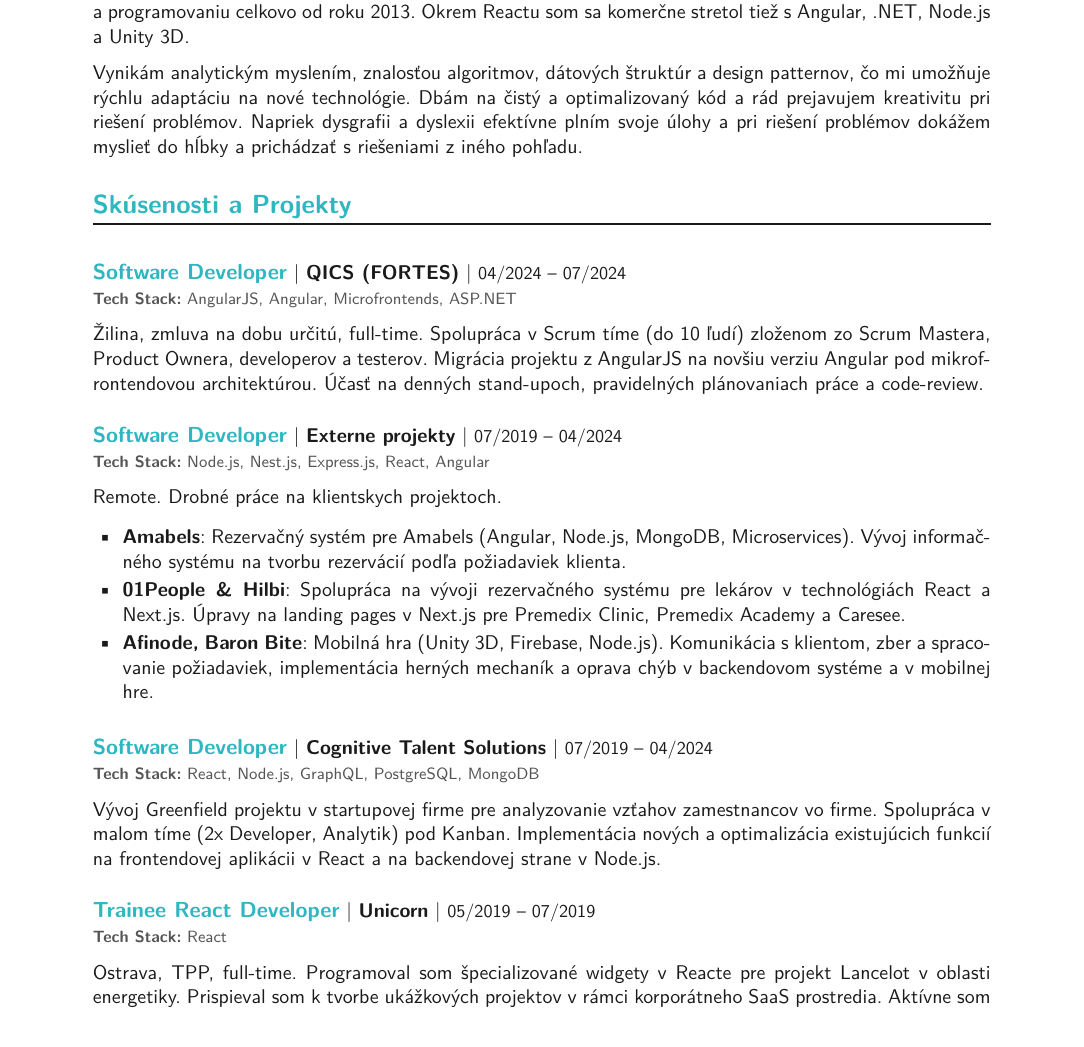
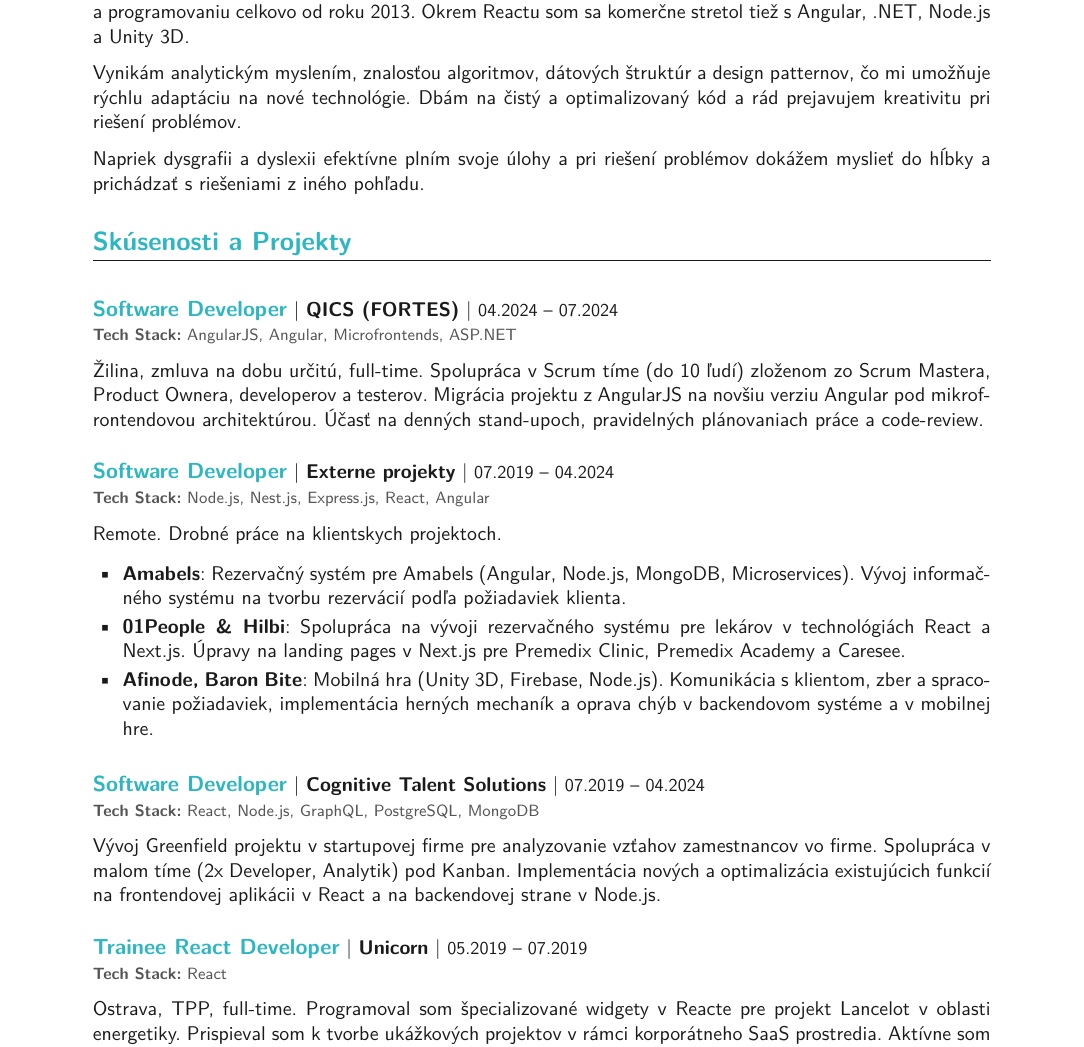
Before and after one commit to LopataNow/cv, a LaTeX document (sk/main.tex, which reads sk/customcv.cls): part of page 1 of 2, cut so that both start at the same text. Compiled offline with pdfLaTeX.

Commit message:
Updates CV content and formatting
Updates experience dates to use a consistent format.

Adjusts spacing in custom CV commands for better readability.

Renames the PDF file for clarity.

```diff
--- a/sk/customcv.cls
+++ b/sk/customcv.cls
@@ -58,14 +58,14 @@
   \textbf{#1}: #2 \par
 }
 
-% Kompaktné znalosti
+% Kompaktné znalosti (zmenšené vertikálne medzery)
 \newcommand{\cvskill}[2]{
   \vspace{-0.2em}
   \textbf{#1}: #2 \par
 }
 
-% Vzdušnejšie aktivity
+% Vzdušnejšie aktivity (zväčšené vertikálne medzery)
 \newcommand{\cvactivity}[1]{
-  \vspace{0.5em}
+  \vspace{0.6em}
   #1 \par
 }
--- a/sk/main.tex
+++ b/sk/main.tex
@@ -19,14 +19,16 @@
 
 Som Frontend Developer (React) so 7-ročnou praxou v komerčnom vývoji. Reactu sa venujem od roku 2017 a programovaniu celkovo od roku 2013. Okrem Reactu som sa komerčne stretol tiež s Angular, .NET, Node.js a Unity 3D.
 
-Vynikám analytickým myslením, znalosťou algoritmov, dátových štruktúr a design patternov, čo mi umožňuje rýchlu adaptáciu na nové technológie. Dbám na čistý a optimalizovaný kód a rád prejavujem kreativitu pri riešení problémov. Napriek dysgrafii a dyslexii efektívne plním svoje úlohy a pri riešení problémov dokážem myslieť do hĺbky a prichádzať s riešeniami z iného pohľadu.
+Vynikám analytickým myslením, znalosťou algoritmov, dátových štruktúr a design patternov, čo mi umožňuje rýchlu adaptáciu na nové technológie. Dbám na čistý a optimalizovaný kód a rád prejavujem kreativitu pri riešení problémov.
+
+Napriek dysgrafii a dyslexii efektívne plním svoje úlohy a pri riešení problémov dokážem myslieť do hĺbky a prichádzať s riešeniami z iného pohľadu.
 
 \section{Skúsenosti a Projekty}
 
-\cvexperience{Software Developer}{QICS (FORTES)}{04/2024 -- 07/2024}{AngularJS, Angular, Microfrontends, ASP.NET}
+\cvexperience{Software Developer}{QICS (FORTES)}{04.2024 -- 07.2024}{AngularJS, Angular, Microfrontends, ASP.NET}
 Žilina, zmluva na dobu určitú, full-time. Spolupráca v Scrum tíme (do 10 ľudí) zloženom zo Scrum Mastera, Product Ownera, developerov a testerov. Migrácia projektu z AngularJS na novšiu verziu Angular pod mikrofrontendovou architektúrou. Účasť na denných stand-upoch, pravidelných plánovaniach práce a code-review.
 
-\cvexperience{Software Developer}{Externe projekty}{07/2019 -- 04/2024}{Node.js, Nest.js, Express.js, React, Angular}
+\cvexperience{Software Developer}{Externe projekty}{07.2019 -- 04.2024}{Node.js, Nest.js, Express.js, React, Angular}
 Remote. Drobné práce na klientskych projektoch.
 \begin{itemize}
     \item \cvsubproject{Amabels}{Rezervačný systém pre Amabels (Angular, Node.js, MongoDB, Microservices). Vývoj informačného systému na tvorbu rezervácií podľa požiadaviek klienta.}
@@ -34,10 +36,10 @@
     \item \cvsubproject{Afinode, Baron Bite}{Mobilná hra (Unity 3D, Firebase, Node.js). Komunikácia s klientom, zber a spracovanie požiadaviek, implementácia herných mechaník a oprava chýb v backendovom systéme a v mobilnej hre.}
 \end{itemize}
 
-\cvexperience{Software Developer}{Cognitive Talent Solutions}{07/2019 -- 04/2024}{React, Node.js, GraphQL, PostgreSQL, MongoDB}
+\cvexperience{Software Developer}{Cognitive Talent Solutions}{07.2019 -- 04.2024}{React, Node.js, GraphQL, PostgreSQL, MongoDB}
 Vývoj Greenfield projektu v startupovej firme pre analyzovanie vzťahov zamestnancov vo firme. Spolupráca v malom tíme (2x Developer, Analytik) pod Kanban. Implementácia nových a optimalizácia existujúcich funkcií na frontendovej aplikácii v React a na backendovej strane v Node.js.
 
-\cvexperience{Trainee React Developer}{Unicorn}{05/2019 -- 07/2019}{React}
+\cvexperience{Trainee React Developer}{Unicorn}{05.2019 -- 07.2019}{React}
 Ostrava, TPP, full-time. Programoval som špecializované widgety v Reacte pre projekt Lancelot v oblasti energetiky. Prispieval som k tvorbe ukážkových projektov v rámci korporátneho SaaS prostredia. Aktívne som sa zúčastňoval dennej komunikácie a odborného code-review v Scrum tíme.
 
 \newpage
```
Also changed, not shown: sk/peterk_cv_sk.pdf (added), sk/peterk_llm_cv__Copy_.pdf (deleted), sk/customcv.cls (2 more changed lines), sk/main.tex (4 more changed lines).
